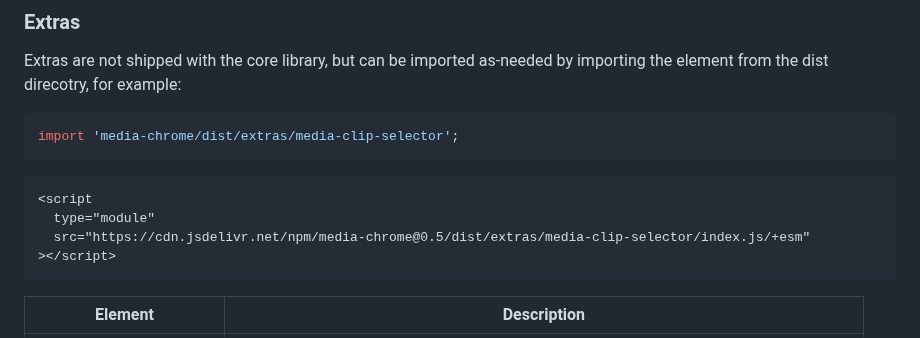
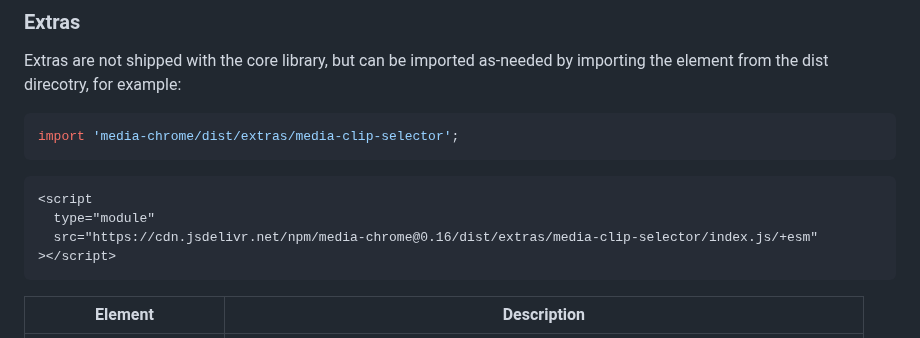
Before and after one commit to muxinc/media-chrome, a Markdown page: README.md, the part around one of its changes. Rendered like a GitHub page.

````diff
--- a/README.md
+++ b/README.md
@@ -197,7 +201,7 @@ import 'media-chrome/dist/extras/media-clip-selector';
 ```html
 <script
   type="module"
-  src="https://cdn.jsdelivr.net/npm/media-chrome@0.5/dist/extras/media-clip-selector/index.js/+esm"
+  src="https://cdn.jsdelivr.net/npm/media-chrome@0.16/dist/extras/media-clip-selector/index.js/+esm"
 ></script>
 ```
 
````
Also changed, not shown: other parts of README.md (+9 -5 lines), docs/public/assets/media-chrome-audio-player.png (added), docs/public/assets/media-chrome-video-player.jpeg (added), 2 other files.
